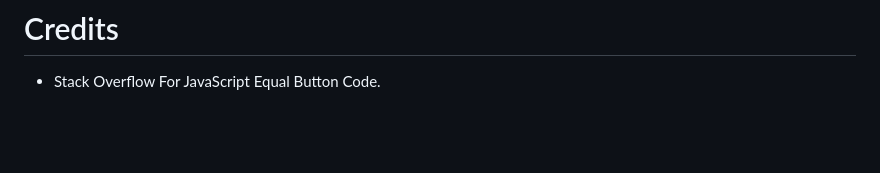
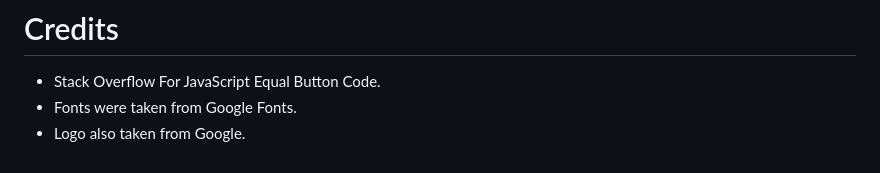
Before and after one commit to Code-Institute-Submissions/Calculator-7, a Markdown page: README.md, the part around the change. Drawn GitHub-style; blank space fills up the shorter version.

```diff
--- a/README.md
+++ b/README.md
@@ -90,3 +90,5 @@ To Create the Skeleton Balsamiq wireframe were used.
 # Credits
 
  * Stack Overflow For JavaScript Equal Button Code.
+ * Fonts were taken from Google Fonts.
+ * Logo also taken from Google.
```
